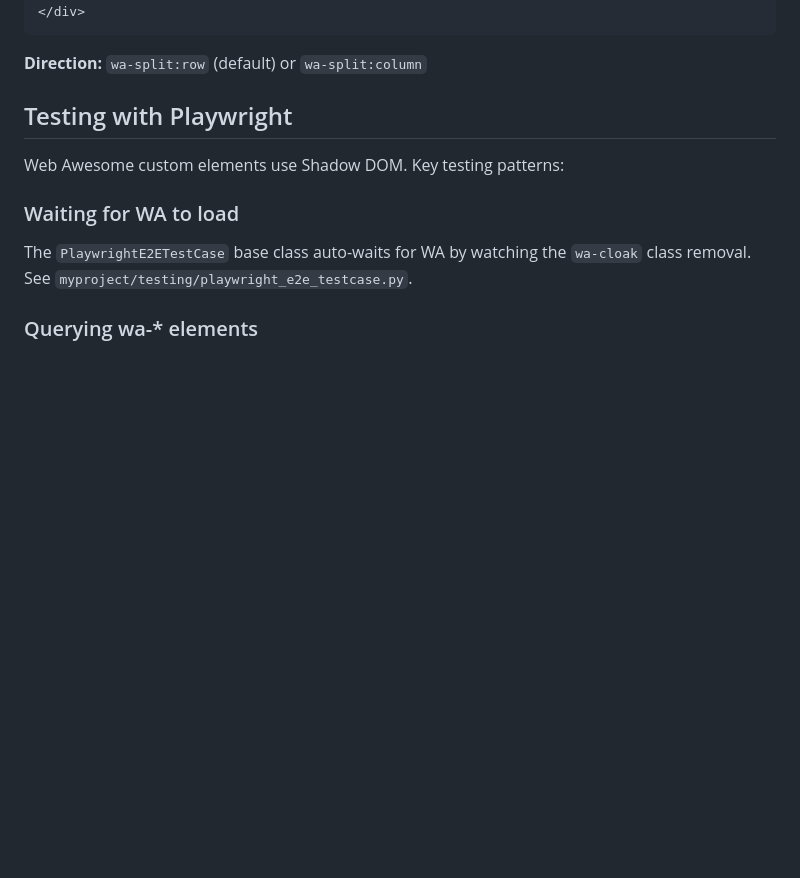
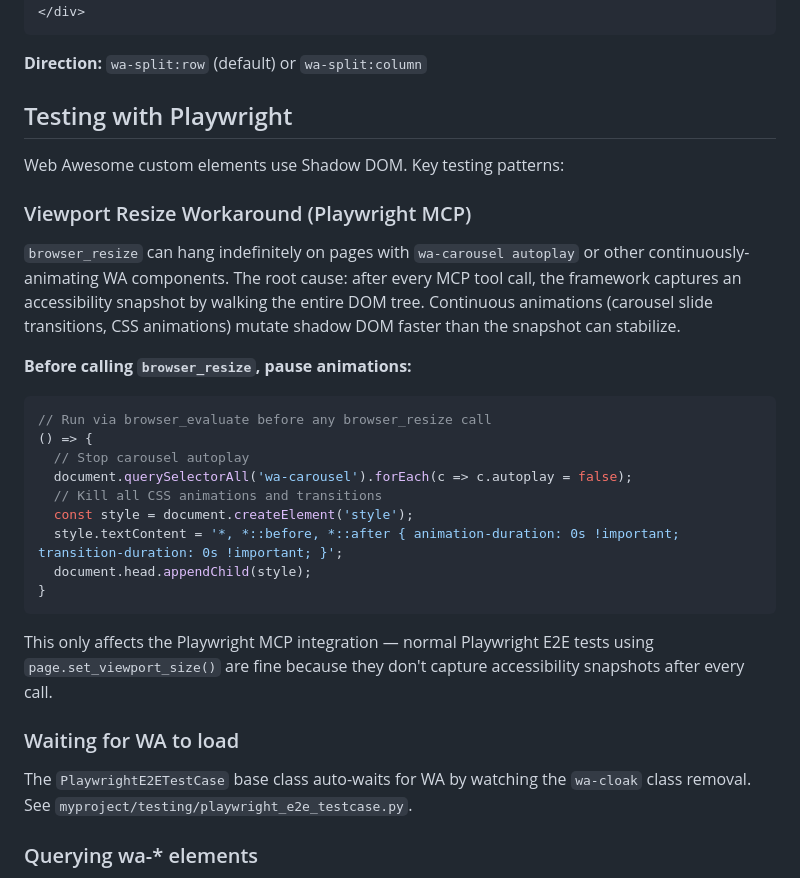
Before and after one commit to lastplanetai/django-wa-htmx, a Markdown page: docs/web-awesome.md, the part around the change. GitHub-like rendering; blank space fills up the shorter version.

````diff
--- a/docs/web-awesome.md
+++ b/docs/web-awesome.md
@@ -221,6 +221,32 @@ Distributes items evenly across available space. Good for navs, headers, footers
 
 Web Awesome custom elements use Shadow DOM. Key testing patterns:
 
+### Viewport Resize Workaround (Playwright MCP)
+
+`browser_resize` can hang indefinitely on pages with `wa-carousel autoplay`
+or other continuously-animating WA components. The root cause: after every
+MCP tool call, the framework captures an accessibility snapshot by walking
+the entire DOM tree. Continuous animations (carousel slide transitions, CSS
+animations) mutate shadow DOM faster than the snapshot can stabilize.
+
+**Before calling `browser_resize`, pause animations:**
+
+```javascript
+// Run via browser_evaluate before any browser_resize call
+() => {
+  // Stop carousel autoplay
+  document.querySelectorAll('wa-carousel').forEach(c => c.autoplay = false);
+  // Kill all CSS animations and transitions
+  const style = document.createElement('style');
+  style.textContent = '*, *::before, *::after { animation-duration: 0s !important; transition-duration: 0s !important; }';
+  document.head.appendChild(style);
+}
+```
+
+This only affects the Playwright MCP integration — normal Playwright E2E
+tests using `page.set_viewport_size()` are fine because they don't capture
+accessibility snapshots after every call.
+
 ### Waiting for WA to load
 
 The `PlaywrightE2ETestCase` base class auto-waits for WA by watching the
````
Also changed, not shown: martian.md (+22 -0 lines).
